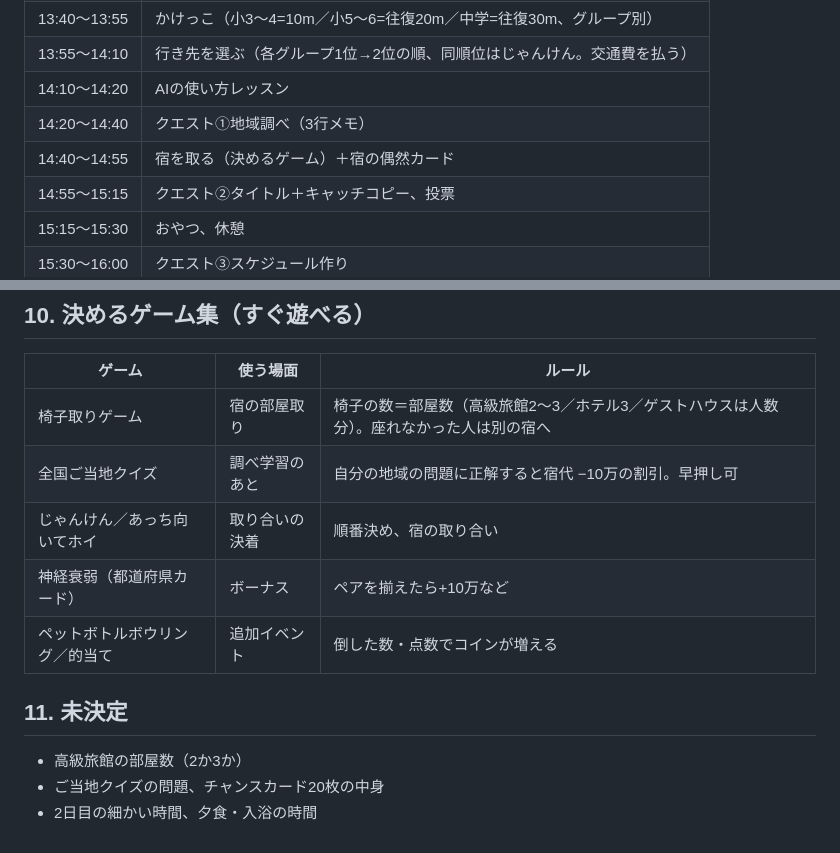
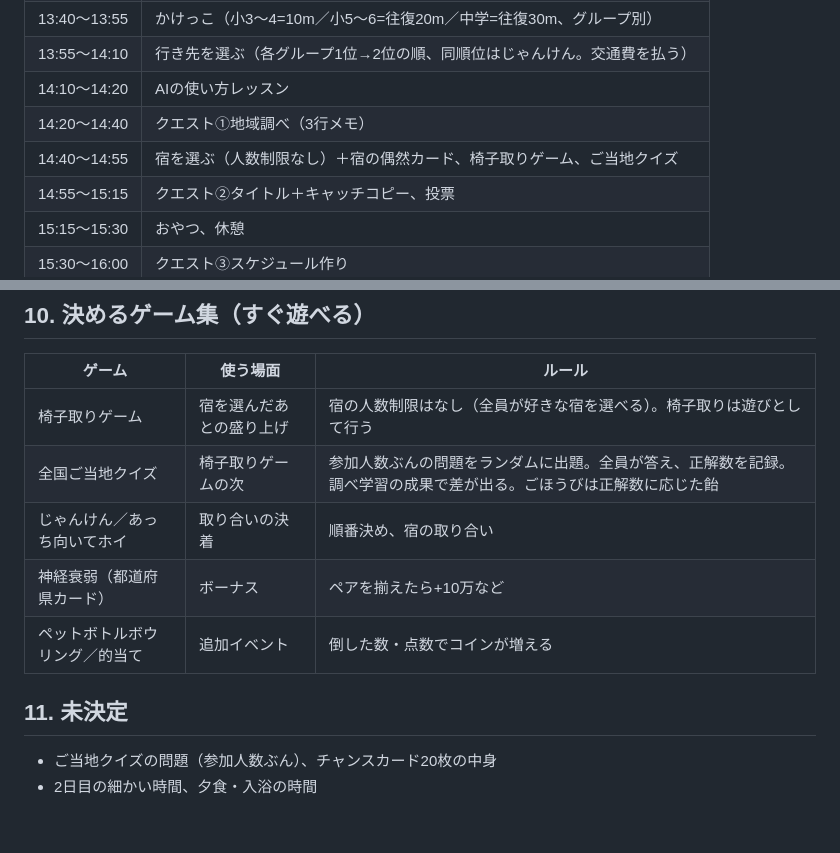
Before and after one commit to kazunurse/-, a Markdown page: タスク管理エージェント/ビジネスキャンプ/旅行会社ゲーム_ルールと決めるゲーム.md, 2 parts joined by grey strips. GitHub-like rendering.

Commit message:
宿は人数制限なし、ご当地クイズは正解数で飴

```diff
--- a/タスク管理エージェント/ビジネスキャンプ/旅行会社ゲーム_ルールと決めるゲーム.md
+++ b/タスク管理エージェント/ビジネスキャンプ/旅行会社ゲーム_ルールと決めるゲーム.md
@@ -82,7 +82,7 @@
 | 13:55〜14:10 | 行き先を選ぶ（各グループ1位→2位の順、同順位はじゃんけん。交通費を払う） |
 | 14:10〜14:20 | AIの使い方レッスン |
 | 14:20〜14:40 | クエスト①地域調べ（3行メモ） |
-| 14:40〜14:55 | 宿を取る（決めるゲーム）＋宿の偶然カード |
+| 14:40〜14:55 | 宿を選ぶ（人数制限なし）＋宿の偶然カード、椅子取りゲーム、ご当地クイズ |
 | 14:55〜15:15 | クエスト②タイトル＋キャッチコピー、投票 |
 | 15:15〜15:30 | おやつ、休憩 |
 | 15:30〜16:00 | クエスト③スケジュール作り |
@@ -96,13 +96,12 @@
 ## 10. 決めるゲーム集（すぐ遊べる）
 | ゲーム | 使う場面 | ルール |
 |---|---|---|
-| 椅子取りゲーム | 宿の部屋取り | 椅子の数＝部屋数（高級旅館2〜3／ホテル3／ゲストハウスは人数分）。座れなかった人は別の宿へ |
-| 全国ご当地クイズ | 調べ学習のあと | 自分の地域の問題に正解すると宿代 −10万の割引。早押し可 |
+| 椅子取りゲーム | 宿を選んだあとの盛り上げ | 宿の人数制限はなし（全員が好きな宿を選べる）。椅子取りは遊びとして行う |
+| 全国ご当地クイズ | 椅子取りゲームの次 | 参加人数ぶんの問題をランダムに出題。全員が答え、正解数を記録。調べ学習の成果で差が出る。ごほうびは正解数に応じた飴 |
 | じゃんけん／あっち向いてホイ | 取り合いの決着 | 順番決め、宿の取り合い |
 | 神経衰弱（都道府県カード） | ボーナス | ペアを揃えたら+10万など |
 | ペットボトルボウリング／的当て | 追加イベント | 倒した数・点数でコインが増える |
 
 ## 11. 未決定
-- 高級旅館の部屋数（2か3か）
-- ご当地クイズの問題、チャンスカード20枚の中身
+- ご当地クイズの問題（参加人数ぶん）、チャンスカード20枚の中身
 - 2日目の細かい時間、夕食・入浴の時間
```
